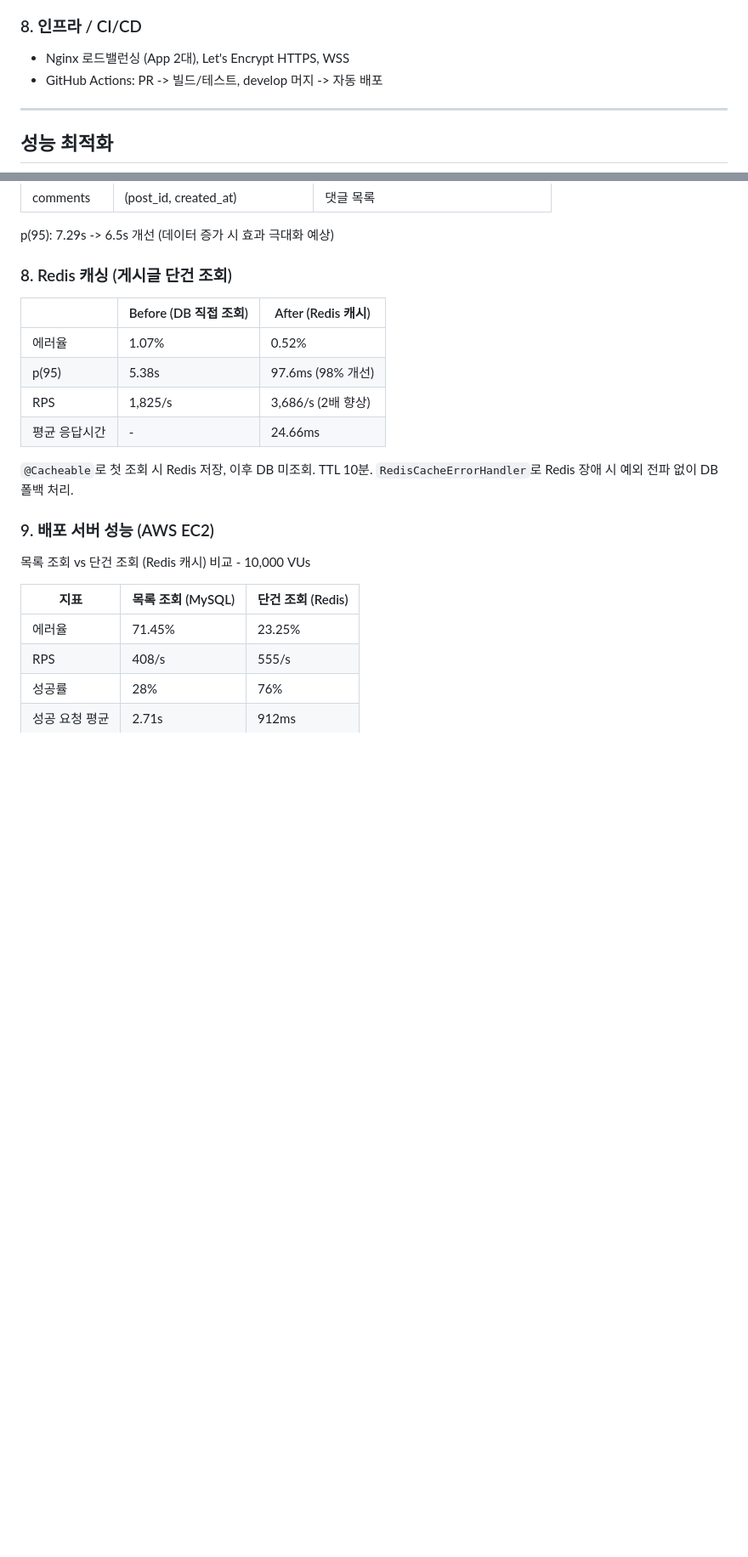
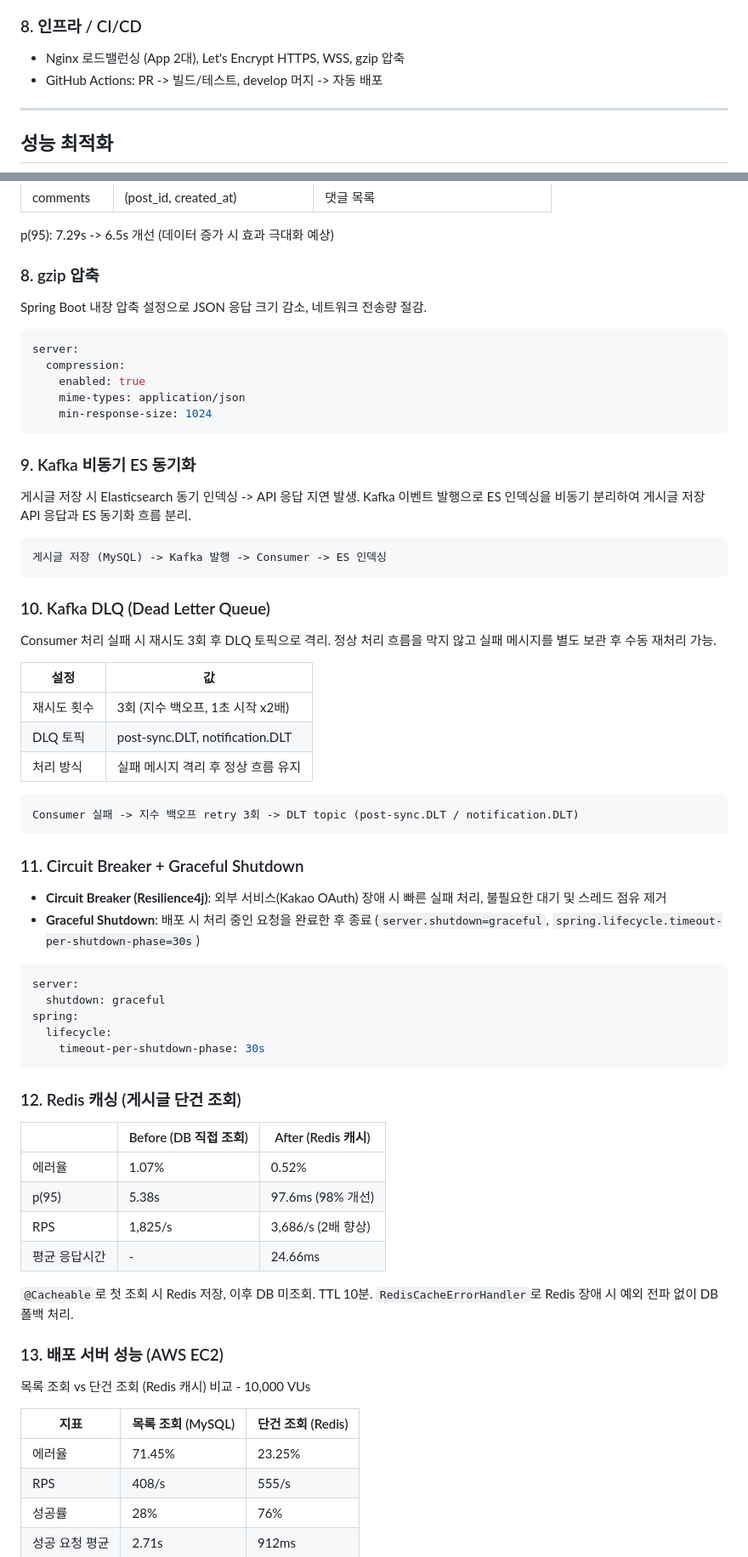
Before and after one commit to KTH1007/study-recruit-platform, a Markdown page: README.md, 2 parts joined by grey strips. Shown at 85% size. GitHub-like rendering; blank space fills up the shorter version.

Commit message:
docs: README 업데이트 - 구현 완료 항목 반영 (#74)

````diff
--- a/README.md
+++ b/README.md
@@ -94,7 +95,7 @@
 
 ### 8. 인프라 / CI/CD
 
-- Nginx 로드밸런싱 (App 2대), Let's Encrypt HTTPS, WSS
+- Nginx 로드밸런싱 (App 2대), Let's Encrypt HTTPS, WSS, gzip 압축
 - GitHub Actions: PR -> 빌드/테스트, develop 머지 -> 자동 배포
 
 ---
@@ -201,7 +202,56 @@ ES 인덱스도 배치 내 벌크 인덱싱으로 일관성 유지.
 
 p(95): 7.29s -> 6.5s 개선 (데이터 증가 시 효과 극대화 예상)
 
-### 8. Redis 캐싱 (게시글 단건 조회)
+### 8. gzip 압축
+
+Spring Boot 내장 압축 설정으로 JSON 응답 크기 감소, 네트워크 전송량 절감.
+
+```yaml
+server:
+  compression:
+    enabled: true
+    mime-types: application/json
+    min-response-size: 1024
+```
+
+### 9. Kafka 비동기 ES 동기화
+
+게시글 저장 시 Elasticsearch 동기 인덱싱 -> API 응답 지연 발생.
+Kafka 이벤트 발행으로 ES 인덱싱을 비동기 분리하여 게시글 저장 API 응답과 ES 동기화 흐름 분리.
+
+```
+게시글 저장 (MySQL) -> Kafka 발행 -> Consumer -> ES 인덱싱
+```
+
+### 10. Kafka DLQ (Dead Letter Queue)
+
+Consumer 처리 실패 시 재시도 3회 후 DLQ 토픽으로 격리.
+정상 처리 흐름을 막지 않고 실패 메시지를 별도 보관 후 수동 재처리 가능.
+
+| 설정 | 값 |
+|------|-----|
+| 재시도 횟수 | 3회 (지수 백오프, 1초 시작 x2배) |
+| DLQ 토픽 | post-sync.DLT, notification.DLT |
+| 처리 방식 | 실패 메시지 격리 후 정상 흐름 유지 |
+
+```
+Consumer 실패 -> 지수 백오프 retry 3회 -> DLT topic (post-sync.DLT / notification.DLT)
+```
+
+### 11. Circuit Breaker + Graceful Shutdown
+
+- **Circuit Breaker (Resilience4j)**: 외부 서비스(Kakao OAuth) 장애 시 빠른 실패 처리, 불필요한 대기 및 스레드 점유 제거
+- **Graceful Shutdown**: 배포 시 처리 중인 요청을 완료한 후 종료 (`server.shutdown=graceful`, `spring.lifecycle.timeout-per-shutdown-phase=30s`)
+
+```yaml
+server:
+  shutdown: graceful
+spring:
+  lifecycle:
+    timeout-per-shutdown-phase: 30s
+```
+
+### 12. Redis 캐싱 (게시글 단건 조회)
 
 | | Before (DB 직접 조회) | After (Redis 캐시) |
 |---|---|---|
@@ -213,7 +263,7 @@ p(95): 7.29s -> 6.5s 개선 (데이터 증가 시 효과 극대화 예상)
 `@Cacheable`로 첫 조회 시 Redis 저장, 이후 DB 미조회. TTL 10분.
 `RedisCacheErrorHandler`로 Redis 장애 시 예외 전파 없이 DB 폴백 처리.
 
-### 9. 배포 서버 성능 (AWS EC2)
+### 13. 배포 서버 성능 (AWS EC2)
 
 목록 조회 vs 단건 조회 (Redis 캐시) 비교 - 10,000 VUs
 
````
Also changed, not shown: other parts of README.md (+25 -1 lines).
